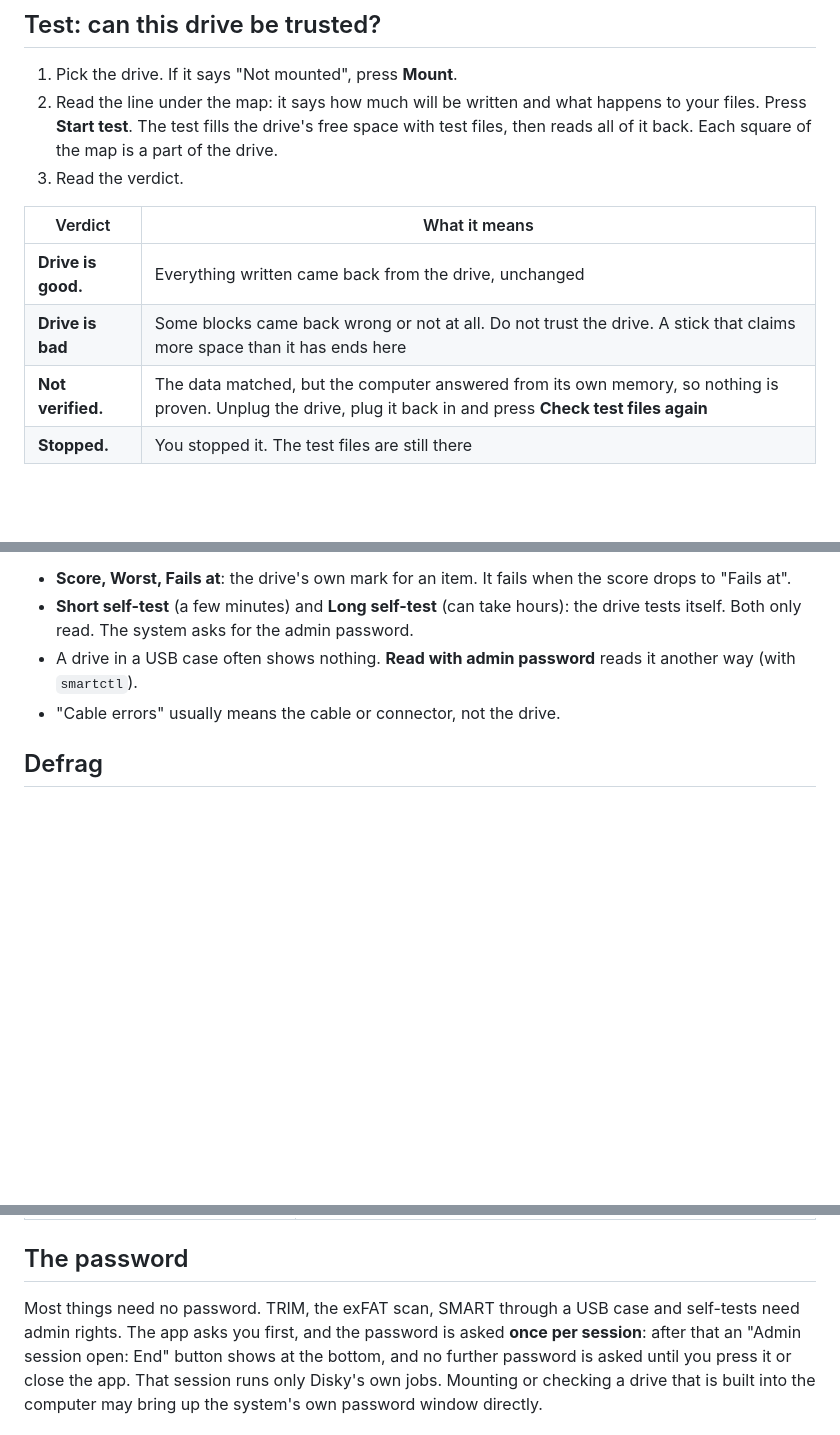
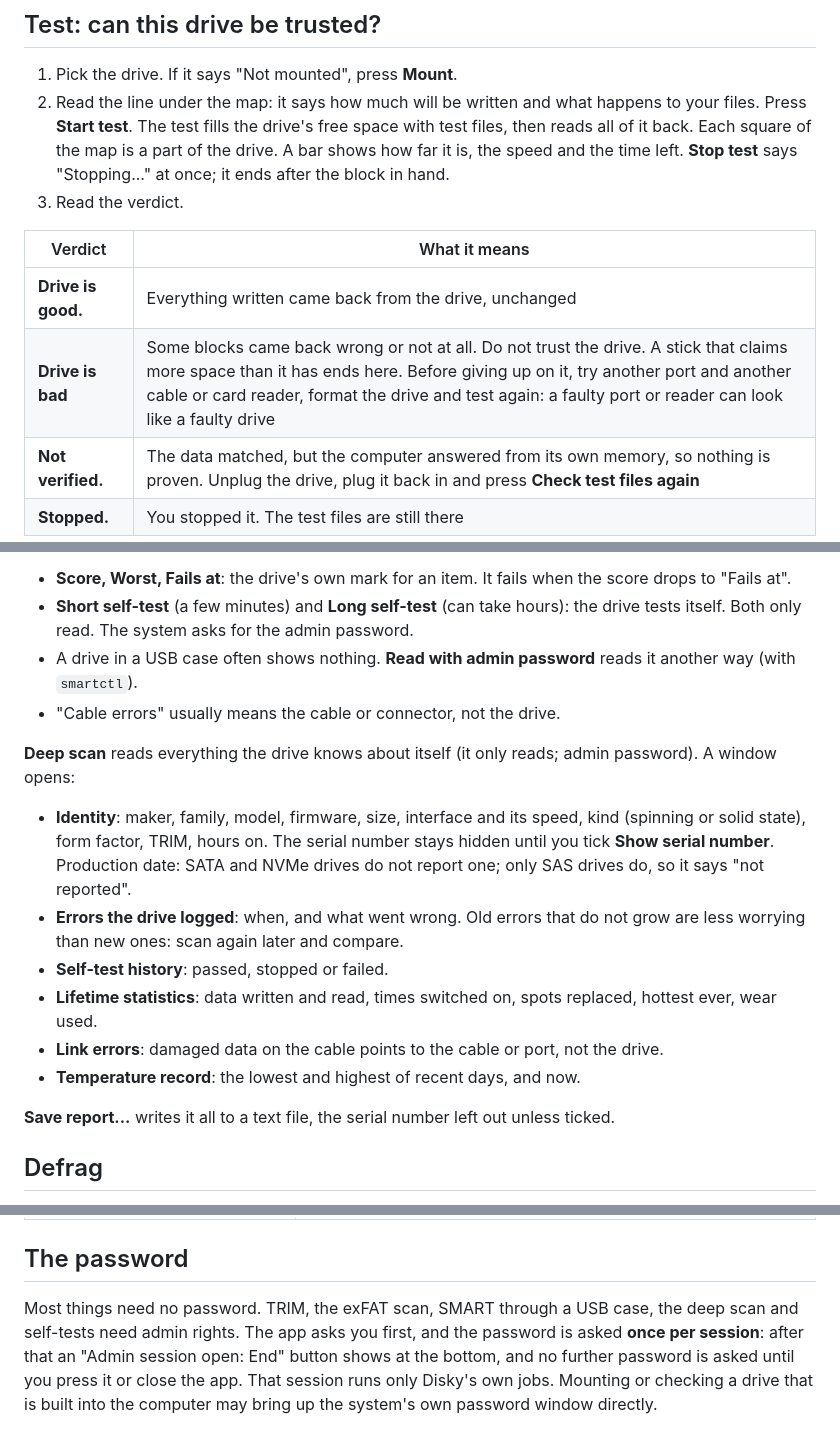
Before and after one commit to grumpybollocks/disky-business, a Markdown page: docs/GUIDE.md, 3 parts joined by grey strips. Drawn GitHub-style; blank space fills up the shorter version.

```diff
--- a/docs/GUIDE.md
+++ b/docs/GUIDE.md
@@ -9,13 +9,14 @@ right changes the colours.
 1. Pick the drive. If it says "Not mounted", press **Mount**.
 2. Read the line under the map: it says how much will be written and what happens to your files. Press
    **Start test**. The test fills the drive's free space with test files, then reads all of it back.
-   Each square of the map is a part of the drive.
+   Each square of the map is a part of the drive. A bar shows how far it is, the speed and the time left.
+   **Stop test** says "Stopping..." at once; it ends after the block in hand.
 3. Read the verdict.
 
 | Verdict | What it means |
 |---|---|
 | **Drive is good.** | Everything written came back from the drive, unchanged |
-| **Drive is bad** | Some blocks came back wrong or not at all. Do not trust the drive. A stick that claims more space than it has ends here |
+| **Drive is bad** | Some blocks came back wrong or not at all. Do not trust the drive. A stick that claims more space than it has ends here. Before giving up on it, try another port and another cable or card reader, format the drive and test again: a faulty port or reader can look like a faulty drive |
 | **Not verified.** | The data matched, but the computer answered from its own memory, so nothing is proven. Unplug the drive, plug it back in and press **Check test files again** |
 | **Stopped.** | You stopped it. The test files are still there |
 
@@ -51,6 +52,20 @@ listed first, problems in red; **Show all items** lists the rest.
 - A drive in a USB case often shows nothing. **Read with admin password** reads it another way (with `smartctl`).
 - "Cable errors" usually means the cable or connector, not the drive.
 
+**Deep scan** reads everything the drive knows about itself (it only reads; admin password). A window opens:
+
+- **Identity**: maker, family, model, firmware, size, interface and its speed, kind (spinning or solid state),
+  form factor, TRIM, hours on. The serial number stays hidden until you tick **Show serial number**.
+  Production date: SATA and NVMe drives do not report one; only SAS drives do, so it says "not reported".
+- **Errors the drive logged**: when, and what went wrong. Old errors that do not grow are less worrying than
+  new ones: scan again later and compare.
+- **Self-test history**: passed, stopped or failed.
+- **Lifetime statistics**: data written and read, times switched on, spots replaced, hottest ever, wear used.
+- **Link errors**: damaged data on the cable points to the cable or port, not the drive.
+- **Temperature record**: the lowest and highest of recent days, and now.
+
+**Save report...** writes it all to a text file, the serial number left out unless ticked.
+
 ## Defrag
 
 **Scan** shows how fragmented the files are and lists the worst. On btrfs, ext4 and XFS, **Defragment all**
@@ -80,7 +95,7 @@ Pick a partition. It must be unmounted first (**Unmount**, on the left).
 
 ## The password
 
-Most things need no password. TRIM, the exFAT scan, SMART through a USB case and self-tests need admin rights.
+Most things need no password. TRIM, the exFAT scan, SMART through a USB case, the deep scan and self-tests need admin rights.
 The app asks you first, and the password is asked **once per session**: after that an "Admin session open: End"
 button shows at the bottom, and no further password is asked until you press it or close the app. That session
 runs only Disky's own jobs. Mounting or checking a drive that is built into the computer may bring up the
```
Also changed, not shown: README.md (+4 -1 lines), docs/BRICKS.md (+5 -1 lines), docs/screenshots/deep.png (added).
